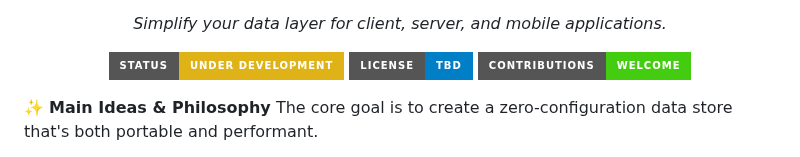
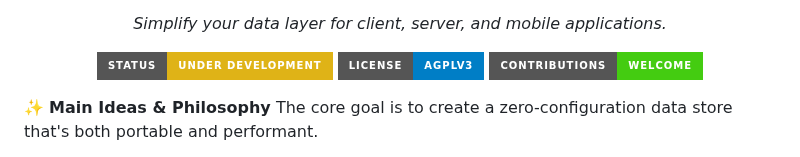
Before and after one commit to streamlinedb/streamlinedb, a Markdown page: Readme.md, the part around the change. Drawn GitHub-style; badges without logos.

Commit message:
License info update

```diff
--- a/Readme.md
+++ b/Readme.md
@@ -10,7 +10,7 @@ StreamLineDB is built on a simple premise: accessing data should be effortless a
 
 <p align="center">
 <img alt="Status" src="https://img.shields.io/badge/status-under%20development-yellow?style=for-the-badge">
-<img alt="License" src="https://img.shields.io/badge/license-TBD-blue?style=for-the-badge">
+<img alt="License" src="https://img.shields.io/badge/license-AGPLv3-blue?style=for-the-badge">
 <img alt="Contributions" src="https://img.shields.io/badge/contributions-welcome-brightgreen?style=for-the-badge">
 </p>
 
```
